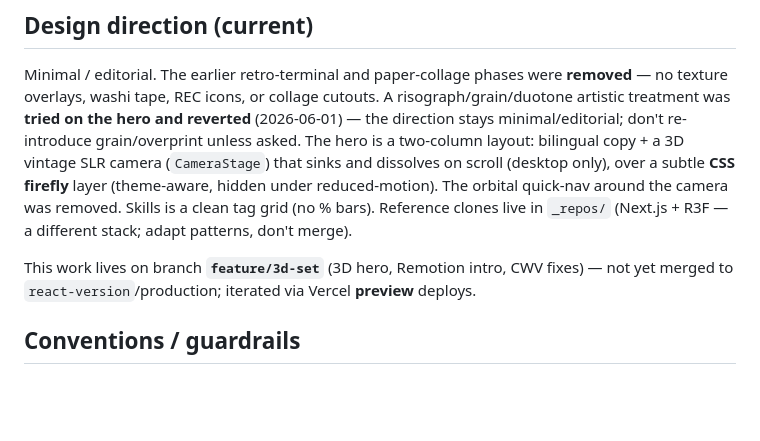
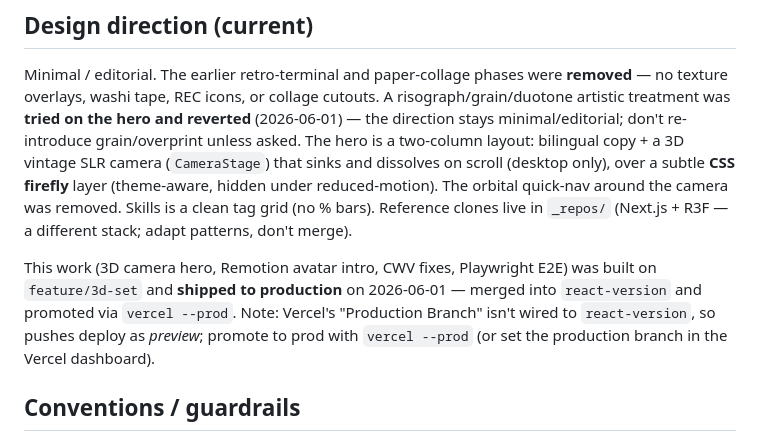
Before and after one commit to Lumpenvisual/Mi_Portafolio_hackidevs, a Markdown page: CLAUDE.md, the part around the change. Rendered like a GitHub page; blank space fills up the shorter version.

Commit message:
docs(claude): mark feature/3d-set as shipped to production
Co-Authored-By: Claude Opus 4.8 <noreply@anthropic.com>

```diff
--- a/CLAUDE.md
+++ b/CLAUDE.md
@@ -41,7 +41,7 @@ npm run optimize:images # WebP optimization (scripts/)
 
 Minimal / editorial. The earlier retro-terminal and paper-collage phases were **removed** — no texture overlays, washi tape, REC icons, or collage cutouts. A risograph/grain/duotone artistic treatment was **tried on the hero and reverted** (2026-06-01) — the direction stays minimal/editorial; don't re-introduce grain/overprint unless asked. The hero is a two-column layout: bilingual copy + a 3D vintage SLR camera (`CameraStage`) that sinks and dissolves on scroll (desktop only), over a subtle **CSS firefly** layer (theme-aware, hidden under reduced-motion). The orbital quick-nav around the camera was removed. Skills is a clean tag grid (no % bars). Reference clones live in `_repos/` (Next.js + R3F — a different stack; adapt patterns, don't merge).
 
-This work lives on branch **`feature/3d-set`** (3D hero, Remotion intro, CWV fixes) — not yet merged to `react-version`/production; iterated via Vercel **preview** deploys.
+This work (3D camera hero, Remotion avatar intro, CWV fixes, Playwright E2E) was built on `feature/3d-set` and **shipped to production** on 2026-06-01 — merged into `react-version` and promoted via `vercel --prod`. Note: Vercel's "Production Branch" isn't wired to `react-version`, so pushes deploy as *preview*; promote to prod with `vercel --prod` (or set the production branch in the Vercel dashboard).
 
 ## Conventions / guardrails
 
```
